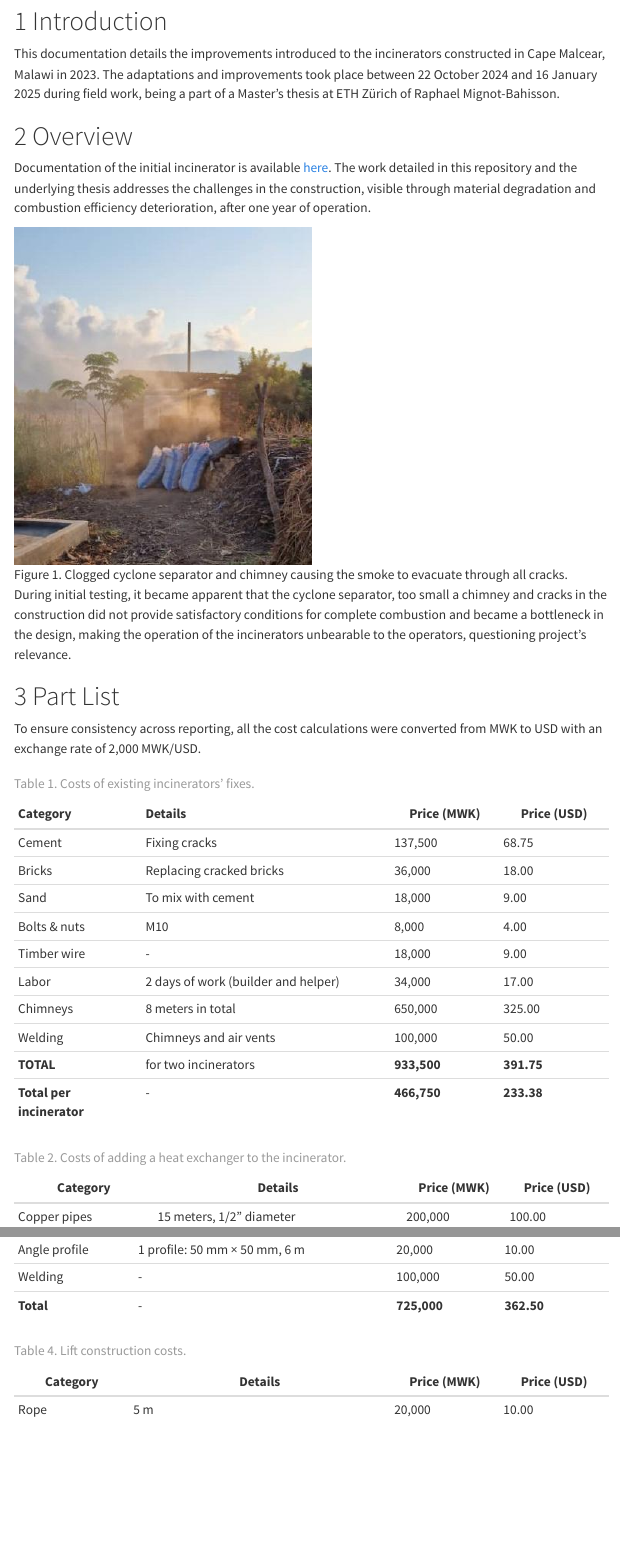
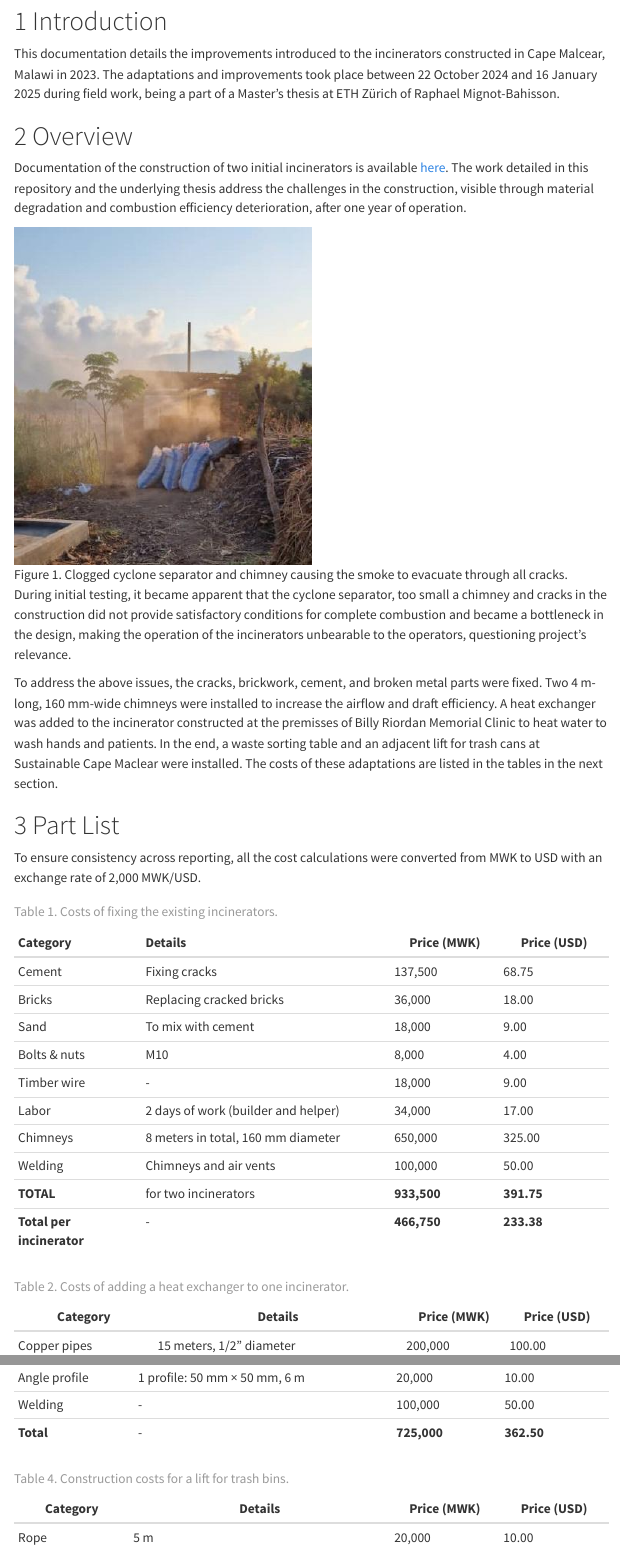
Before and after one commit to Global-Health-Engineering/incinerate-with-hx, a Quarto document (index.qmd): the page in a window 1100 px wide, from 450 px down, and a second part further down, joined at a grey line. Rendered offline with R 4.5, knitr and Pandoc in place of Quarto, with nearby package versions; menus at the side of the page are left out; badge pictures from the web are left out.

Commit message:
fix qmd home page

```diff
--- a/index.qmd
+++ b/index.qmd
@@ -32,17 +32,19 @@ This documentation details the improvements introduced to the incinerators const
 
 # Overview {#sec-overview}
 
-Documentation of the initial incinerator is available [here](https://global-health-engineering.github.io/incinerator-design-cape-maclear/). The work detailed in this repository and the underlying thesis addresses the challenges in the construction, visible through material degradation and combustion efficiency deterioration, after one year of operation.
+Documentation of the construction of two initial incinerators is available [here](https://global-health-engineering.github.io/incinerator-design-cape-maclear/). The work detailed in this repository and the underlying thesis address the challenges in the construction, visible through material degradation and combustion efficiency deterioration, after one year of operation.
 
 ![Figure 1. Clogged cyclone separator and chimney causing the smoke to evacuate through all cracks.](img/photo/clogged_chimney.jpg){width=50%}
 
 During initial testing, it became apparent that the cyclone separator, too small a chimney and cracks in the construction did not provide satisfactory conditions for complete combustion and became a bottleneck in the design, making the operation of the incinerators unbearable to the operators, questioning project's relevance.
 
+To address the above issues, the cracks, brickwork, cement, and broken metal parts were fixed. Two 4 m-long, 160 mm-wide chimneys were installed to increase the airflow and draft efficiency. A heat exchanger was added to the incinerator constructed at the premisses of Billy Riordan Memorial Clinic to heat water to wash hands and patients. In the end, a waste sorting table and an adjacent lift for trash cans at Sustainable Cape Maclear were installed. The costs of these adaptations are listed in the tables in the next section.
+
 # Part List {#sec-list}
 
 To ensure consistency across reporting, all the cost calculations were converted from MWK to USD with an exchange rate of 2,000 MWK/USD.
 
-: Table 1. Costs of existing incinerators' fixes.
+: Table 1. Costs of fixing the existing incinerators.
 
 | **Category**       | **Details**                           | **Price (MWK)** | **Price (USD)** |
 |:-------------------|:--------------------------------------|-----------------|-----------------|
@@ -52,12 +54,12 @@ To ensure consistency across reporting, all the cost calculations were converted
 | Bolts & nuts       | M10                                   | 8,000           | 4.00            |
 | Timber wire        | -                                     | 18,000          | 9.00            |
 | Labor              | 2 days of work (builder and helper)   | 34,000          | 17.00           |
-| Chimneys           | 8 meters in total                     | 650,000         | 325.00          |
+| Chimneys           | 8 meters in total, 160 mm diameter    | 650,000         | 325.00          |
 | Welding            | Chimneys and air vents                | 100,000         | 50.00           |
 | **TOTAL**          | for two incinerators                  | **933,500**     | **391.75**      |
 | **Total per incinerator** | -                              | **466,750**     | **233.38**      |
 
-: Table 2. Costs of adding a heat exchanger to the incinerator.
+: Table 2. Costs of adding a heat exchanger to one incinerator.
 
 | **Category**          | **Details**                            | **Price (MWK)** | **Price (USD)** |
 |-----------------------|----------------------------------------|-----------------|-----------------|
@@ -80,7 +82,7 @@ To ensure consistency across reporting, all the cost calculations were converted
 | Welding           | -                                      | 100,000         | 50.00           |
 | **Total**         | -                                      | **725,000**     | **362.50**      |
 
-: Table 4. Lift construction costs.
+: Table 4. Construction costs for a lift for trash bins.
 
 | **Category**     | **Details**                            | **Price (MWK)** | **Price (USD)** |
 |------------------|----------------------------------------|-----------------|-----------------|
```
Also changed, not shown: README.html, README.md, docs/search.json, index.qmd (8 more changed lines), 2 other files.
